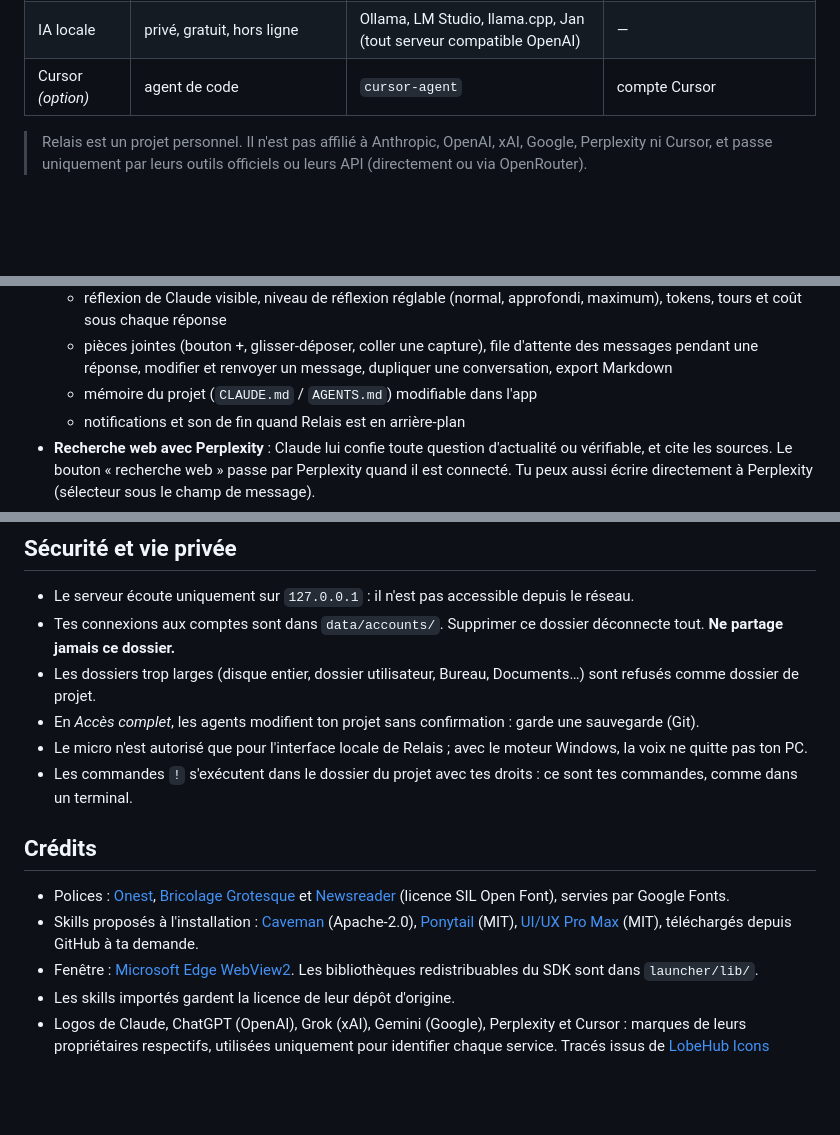
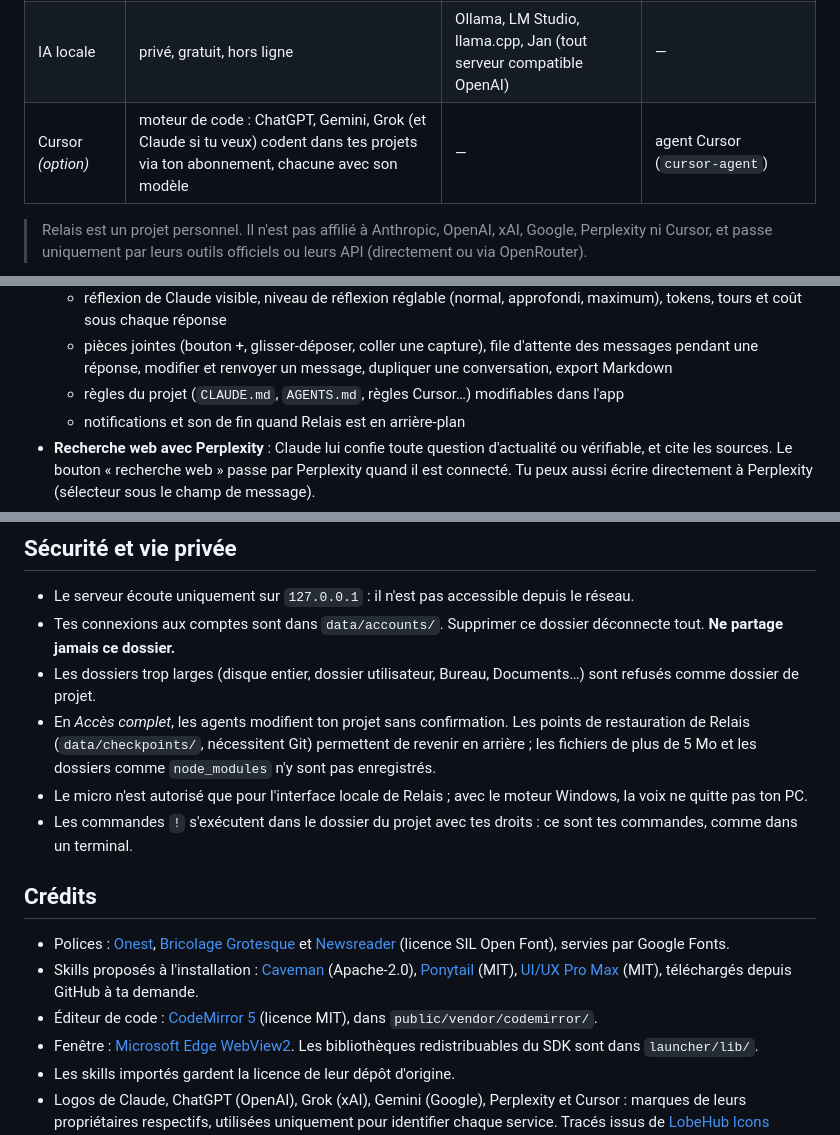
Before and after one commit to Underspace1/relais, a Markdown page: README.md, 3 parts joined by grey strips. Drawn GitHub-style; blank space fills up the shorter version.

```diff
--- a/README.md
+++ b/README.md
@@ -12,7 +12,7 @@ Claude dirige les autres : tu écris simplement ce que tu veux, et Relais envoie
 | Gemini | images (Nano Banana) et retouches, autre avis, code | clé OpenRouter ou clé API Google (AI Studio) | Gemini CLI (compte Google, Google AI Pro / Ultra) |
 | Perplexity | recherches sur le web, avec les sources | clé OpenRouter ou clé API Perplexity | — (pas d'outil officiel) |
 | IA locale | privé, gratuit, hors ligne | Ollama, LM Studio, llama.cpp, Jan (tout serveur compatible OpenAI) | — |
-| Cursor *(option)* | agent de code | `cursor-agent` | compte Cursor |
+| Cursor *(option)* | moteur de code : ChatGPT, Gemini, Grok (et Claude si tu veux) codent dans tes projets via ton abonnement, chacune avec son modèle | — | agent Cursor (`cursor-agent`) |
 
 > Relais est un projet personnel. Il n'est pas affilié à Anthropic, OpenAI, xAI, Google, Perplexity ni Cursor, et passe uniquement par leurs outils officiels ou leurs API (directement ou via OpenRouter).
 
@@ -76,7 +92,7 @@ Ici Gemini CLI travaille dans un projet Roblox (Rojo) : liste de tâches, modifi
   - panneau de travail (`Ctrl J`) : liste de tâches de l'IA, fichiers modifiés avec leur diff, état Git et commit, statistiques de la session
   - réflexion de Claude visible, niveau de réflexion réglable (normal, approfondi, maximum), tokens, tours et coût sous chaque réponse
   - pièces jointes (bouton +, glisser-déposer, coller une capture), file d'attente des messages pendant une réponse, modifier et renvoyer un message, dupliquer une conversation, export Markdown
-  - mémoire du projet (`CLAUDE.md` / `AGENTS.md`) modifiable dans l'app
+  - règles du projet (`CLAUDE.md`, `AGENTS.md`, règles Cursor…) modifiables dans l'app
   - notifications et son de fin quand Relais est en arrière-plan
 - **Recherche web avec Perplexity** : Claude lui confie toute question d'actualité ou vérifiable, et cite les sources. Le bouton « recherche web » passe par Perplexity quand il est connecté. Tu peux aussi écrire directement à Perplexity (sélecteur sous le champ de message).
 - **Images avec Gemini (Nano Banana)** : moteur par défaut, avec repli automatique sur ChatGPT ou Grok. Gemini retouche aussi une image existante : joins-la (ou reprends la dernière générée) et décris la modification.
@@ -233,7 +266,7 @@ Créés à l'utilisation et exclus du dépôt : `node/` (Node portable), `tools/
 - Le serveur écoute uniquement sur `127.0.0.1` : il n'est pas accessible depuis le réseau.
 - Tes connexions aux comptes sont dans `data/accounts/`. Supprimer ce dossier déconnecte tout. **Ne partage jamais ce dossier.**
 - Les dossiers trop larges (disque entier, dossier utilisateur, Bureau, Documents…) sont refusés comme dossier de projet.
-- En *Accès complet*, les agents modifient ton projet sans confirmation : garde une sauvegarde (Git).
+- En *Accès complet*, les agents modifient ton projet sans confirmation. Les points de restauration de Relais (`data/checkpoints/`, nécessitent Git) permettent de revenir en arrière ; les fichiers de plus de 5 Mo et les dossiers comme `node_modules` n'y sont pas enregistrés.
 - Le micro n'est autorisé que pour l'interface locale de Relais ; avec le moteur Windows, la voix ne quitte pas ton PC.
 - Les commandes `!` s'exécutent dans le dossier du projet avec tes droits : ce sont tes commandes, comme dans un terminal.
 
@@ -241,6 +274,7 @@ Créés à l'utilisation et exclus du dépôt : `node/` (Node portable), `tools/
 
 - Polices : [Onest](https://fonts.google.com/specimen/Onest), [Bricolage Grotesque](https://fonts.google.com/specimen/Bricolage+Grotesque) et [Newsreader](https://fonts.google.com/specimen/Newsreader) (licence SIL Open Font), servies par Google Fonts.
 - Skills proposés à l'installation : [Caveman](https://github.com/JuliusBrussee/caveman) (Apache-2.0), [Ponytail](https://github.com/DietrichGebert/ponytail) (MIT), [UI/UX Pro Max](https://github.com/nextlevelbuilder/ui-ux-pro-max-skill) (MIT), téléchargés depuis GitHub à ta demande.
+- Éditeur de code : [CodeMirror 5](https://codemirror.net/5/) (licence MIT), dans `public/vendor/codemirror/`.
 - Fenêtre : [Microsoft Edge WebView2](https://developer.microsoft.com/microsoft-edge/webview2/). Les bibliothèques redistribuables du SDK sont dans `launcher/lib/`.
 - Les skills importés gardent la licence de leur dépôt d'origine.
 - Logos de Claude, ChatGPT (OpenAI), Grok (xAI), Gemini (Google), Perplexity et Cursor : marques de leurs propriétaires respectifs, utilisées uniquement pour identifier chaque service. Tracés issus de [LobeHub Icons](https://github.com/lobehub/lobe-icons) (licence MIT), dans `public/logos.js`.
```
Also changed, not shown: other parts of README.md (+34 -1 lines), docs/screenshots/cursor.png (added), docs/screenshots/editeur-ctrl-k.png (added), docs/screenshots/modifs.png (added), 16 other files.
